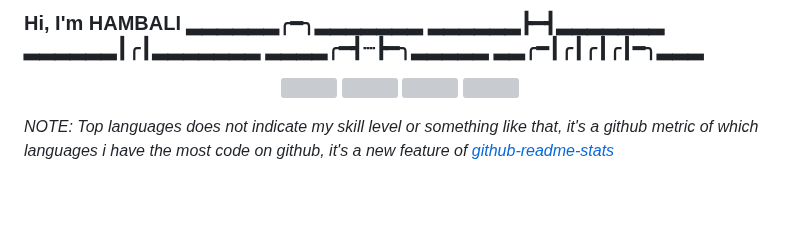
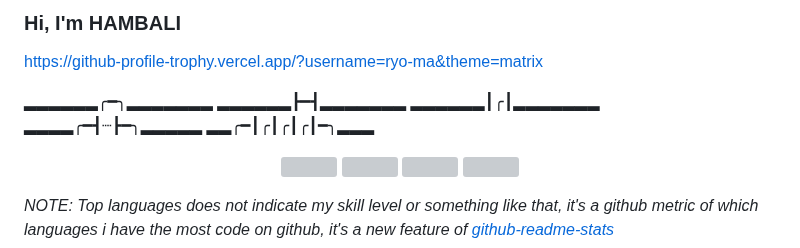
Before and after one commit to HAMBALI251298/PEMULA-APGRED, a Markdown page: README.md, the part around the change. Rendered like a GitHub page; blank space fills up the shorter version; grey boxes are pictures that could not be loaded.

```diff
--- a/README.md
+++ b/README.md
@@ -1,4 +1,7 @@
-### Hi, I'm HAMBALI ▂▂▂▂▂▂╭━╮▂▂▂▂▂▂▂          ▂▂▂▂▂▂┣━┫▂▂▂▂▂▂▂               ▂▂▂▂▂▂┃╭┃▂▂▂▂▂▂▂               ▂▂▂▂╭━┫┈┣━╮▂▂▂▂▂               ▂▂╭━┃╭┃╭┃╭┃━╮▂▂▂
+### Hi, I'm HAMBALI
+https://github-profile-trophy.vercel.app/?username=ryo-ma&theme=matrix
+
+▂▂▂▂▂▂╭━╮▂▂▂▂▂▂▂          ▂▂▂▂▂▂┣━┫▂▂▂▂▂▂▂               ▂▂▂▂▂▂┃╭┃▂▂▂▂▂▂▂               ▂▂▂▂╭━┫┈┣━╮▂▂▂▂▂               ▂▂╭━┃╭┃╭┃╭┃━╮▂▂▂
 
 <p align="center"> <img src="https://octodex.github.com/images/vinyltocat.png" height="160px" width="160px"> <img src="https://octodex.github.com/images/daftpunktocat-thomas.gif" height="160px" width="160px"> <img src="https://octodex.github.com/images/daftpunktocat-guy.gif" height="160px" width="160px"> <img src="https://octodex.github.com/images/Robotocat.png" height="160px" width="160px"></p>
 
```
